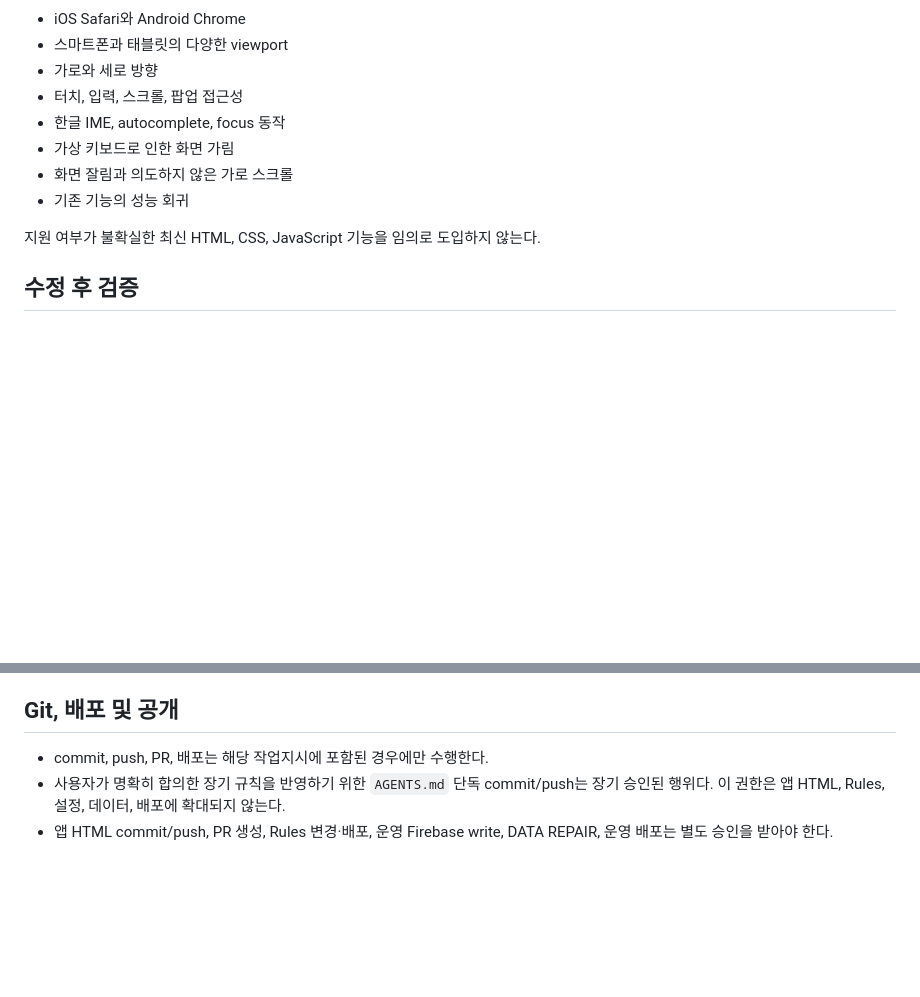
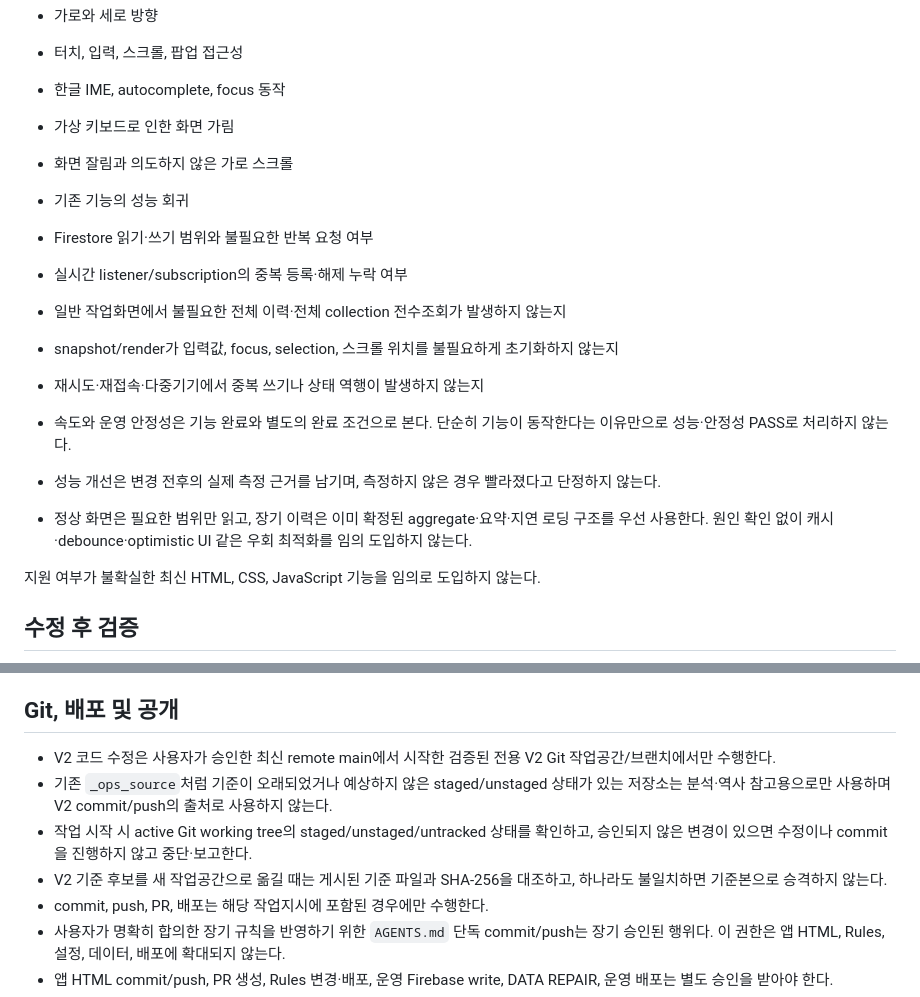
Before and after one commit to 2HARU-maker/haetsal_maru, a Markdown page: AGENTS.md, 2 parts joined by grey strips. GitHub-like rendering; blank space fills up the shorter version.

Commit message:
docs: harden V2 workspace and performance gates

```diff
--- a/AGENTS.md
+++ b/AGENTS.md
@@ -133,6 +133,15 @@
 - 가상 키보드로 인한 화면 가림
 - 화면 잘림과 의도하지 않은 가로 스크롤
 - 기존 기능의 성능 회귀
+- Firestore 읽기·쓰기 범위와 불필요한 반복 요청 여부
+- 실시간 listener/subscription의 중복 등록·해제 누락 여부
+- 일반 작업화면에서 불필요한 전체 이력·전체 collection 전수조회가 발생하지 않는지
+- snapshot/render가 입력값, focus, selection, 스크롤 위치를 불필요하게 초기화하지 않는지
+- 재시도·재접속·다중기기에서 중복 쓰기나 상태 역행이 발생하지 않는지
+
+- 속도와 운영 안정성은 기능 완료와 별도의 완료 조건으로 본다. 단순히 기능이 동작한다는 이유만으로 성능·안정성 PASS로 처리하지 않는다.
+- 성능 개선은 변경 전후의 실제 측정 근거를 남기며, 측정하지 않은 경우 빨라졌다고 단정하지 않는다.
+- 정상 화면은 필요한 범위만 읽고, 장기 이력은 이미 확정된 aggregate·요약·지연 로딩 구조를 우선 사용한다. 원인 확인 없이 캐시·debounce·optimistic UI 같은 우회 최적화를 임의 도입하지 않는다.
 
 지원 여부가 불확실한 최신 HTML, CSS, JavaScript 기능을 임의로 도입하지 않는다.
 
@@ -195,6 +204,10 @@
 
 ## Git, 배포 및 공개
 
+- V2 코드 수정은 사용자가 승인한 최신 remote main에서 시작한 검증된 전용 V2 Git 작업공간/브랜치에서만 수행한다.
+- 기존 `_ops_source`처럼 기준이 오래되었거나 예상하지 않은 staged/unstaged 상태가 있는 저장소는 분석·역사 참고용으로만 사용하며 V2 commit/push의 출처로 사용하지 않는다.
+- 작업 시작 시 active Git working tree의 staged/unstaged/untracked 상태를 확인하고, 승인되지 않은 변경이 있으면 수정이나 commit을 진행하지 않고 중단·보고한다.
+- V2 기준 후보를 새 작업공간으로 옮길 때는 게시된 기준 파일과 SHA-256을 대조하고, 하나라도 불일치하면 기준본으로 승격하지 않는다.
 - commit, push, PR, 배포는 해당 작업지시에 포함된 경우에만 수행한다.
 - 사용자가 명확히 합의한 장기 규칙을 반영하기 위한 `AGENTS.md` 단독 commit/push는 장기 승인된 행위다. 이 권한은 앱 HTML, Rules, 설정, 데이터, 배포에 확대되지 않는다.
 - 앱 HTML commit/push, PR 생성, Rules 변경·배포, 운영 Firebase write, DATA REPAIR, 운영 배포는 별도 승인을 받아야 한다.
```
